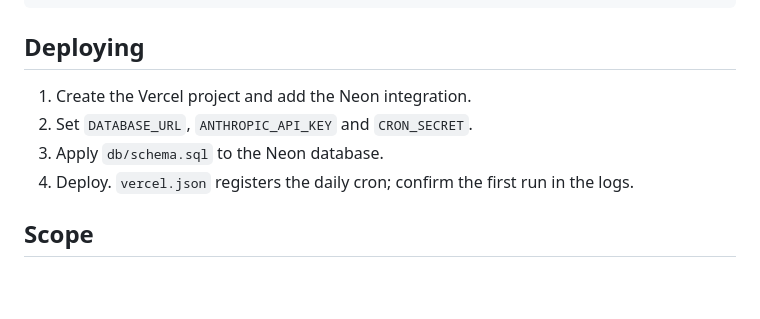
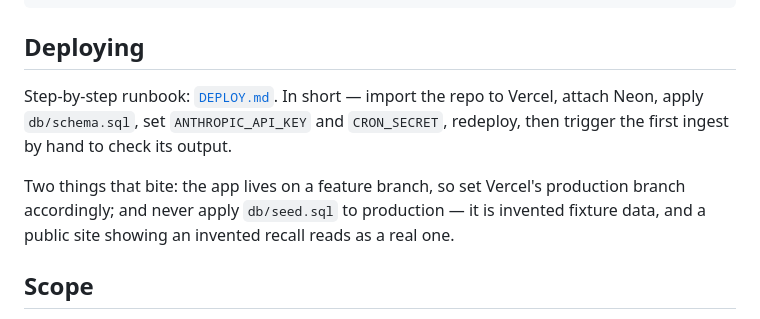
Before and after one commit to michaeledmonson/Flask-Project, a Markdown page: README.md, the part around the change. Rendered like a GitHub page; blank space fills up the shorter version.

```diff
--- a/README.md
+++ b/README.md
@@ -84,10 +84,13 @@ curl -H "Authorization: Bearer $CRON_SECRET" http://localhost:3000/api/cron/inge
 
 ## Deploying
 
-1. Create the Vercel project and add the Neon integration.
-2. Set `DATABASE_URL`, `ANTHROPIC_API_KEY` and `CRON_SECRET`.
-3. Apply `db/schema.sql` to the Neon database.
-4. Deploy. `vercel.json` registers the daily cron; confirm the first run in the logs.
+Step-by-step runbook: [`DEPLOY.md`](./DEPLOY.md). In short — import the repo to Vercel,
+attach Neon, apply `db/schema.sql`, set `ANTHROPIC_API_KEY` and `CRON_SECRET`, redeploy,
+then trigger the first ingest by hand to check its output.
+
+Two things that bite: the app lives on a feature branch, so set Vercel's production
+branch accordingly; and never apply `db/seed.sql` to production — it is invented
+fixture data, and a public site showing an invented recall reads as a real one.
 
 ## Scope
 
```
Also changed, not shown: DEPLOY.md (added, +154 -0 lines).
